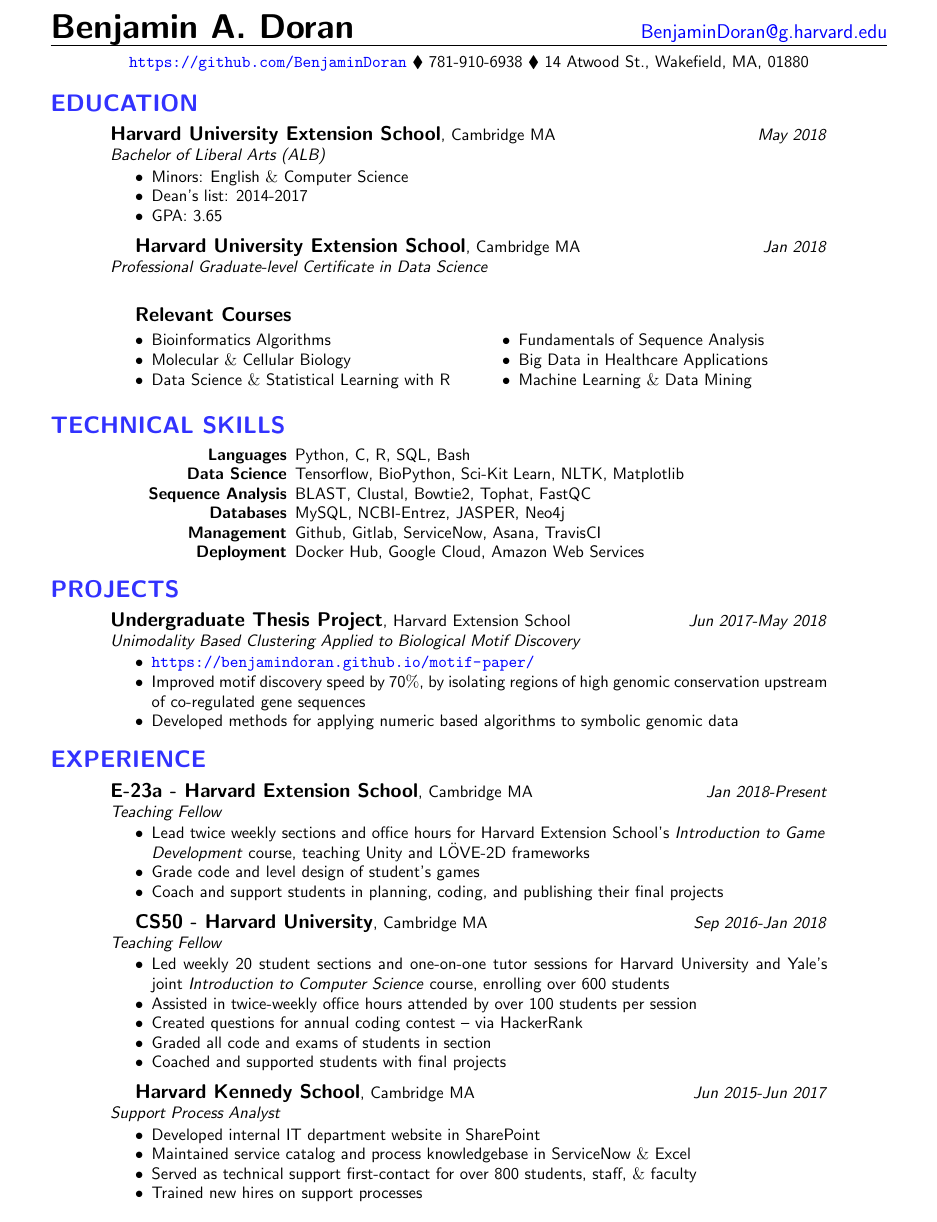
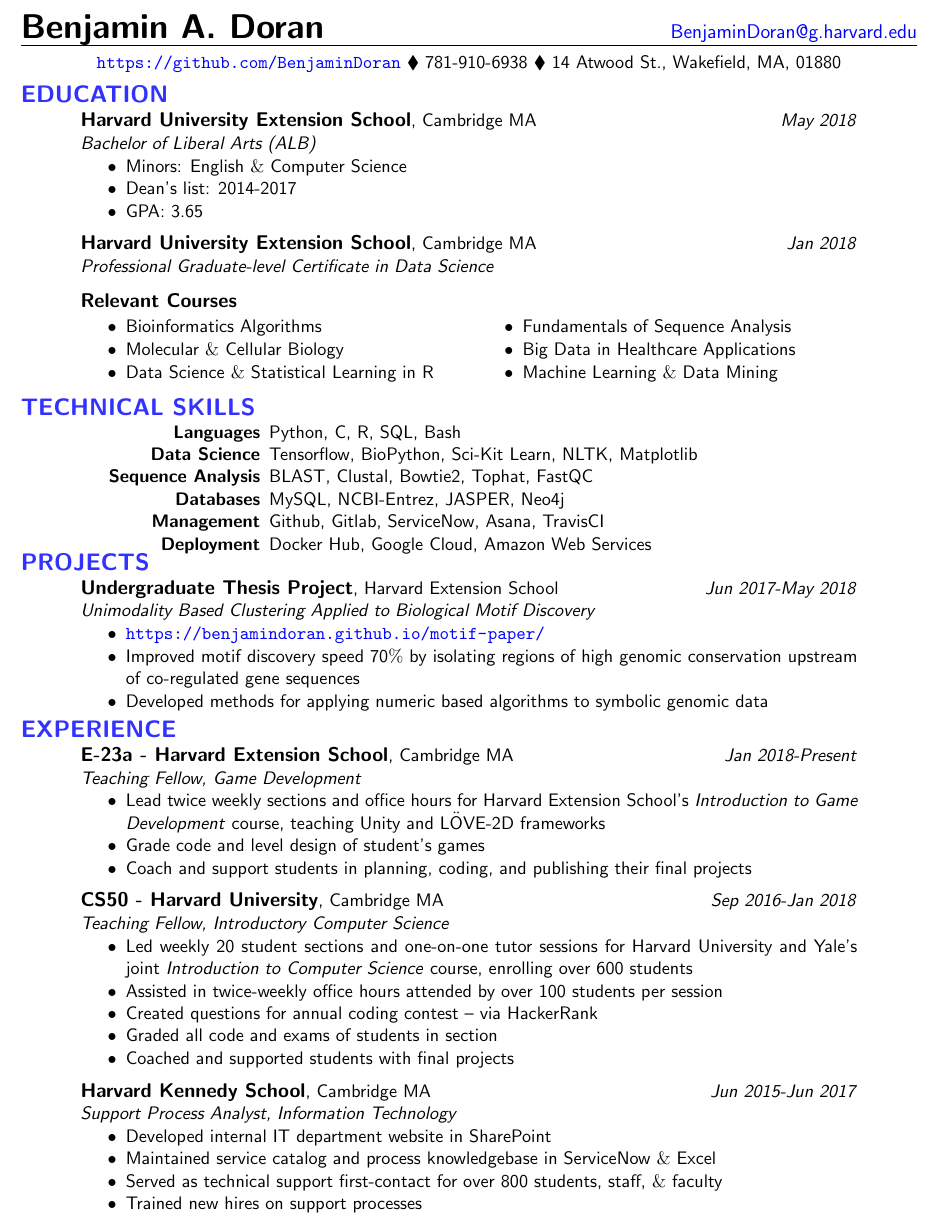
Before and after one commit to BenjaminDoran/doran_resume, a LaTeX CV (BDoranCV.tex): part of the page, cut so that both start at the same text. Compiled offline with pdfLaTeX.

Commit message:
updates formatting

```diff
--- a/BDoranCV.tex
+++ b/BDoranCV.tex
@@ -3,11 +3,11 @@
 %%%%%%%%%%%%%%%%%%%%%%%%%%%%%%%%%%
 % SETTINGS
 %%%%%%%%%%%%%%%%%%%%%%%%%%%%%%%%%%
-\documentclass[hidelinks, 10pt]{article}
+\documentclass[hidelinks, 11pt]{article}
 
 %%% PACKAGES %%%
 \usepackage[utf8]{inputenc}
-\usepackage[letterpaper, total={7in, 10in}]{geometry}
+\usepackage[letterpaper, total={7.5in, 10in}]{geometry}
 \usepackage{scrextend}
 \usepackage{hyperref}
 \usepackage{multicol}
@@ -21,7 +21,7 @@
 \definecolor{sectioncolor}{RGB}{50,50,255}
 
 %%% SECTION SPACING %%%
-\titlespacing*{\section}{0pt}{0pt}{3pt}
+\titlespacing*{\section}{0pt}{0pt}{0pt}
 \pagenumbering{gobble}
 
 %%% START DOCUMENT %%%
@@ -48,6 +48,7 @@
 \vspace{6pt}
 {\color{blue}\url{https://github.com/BenjaminDoran}} $\blacklozenge$ 781-910-6938 $\blacklozenge$ 14 Atwood St., Wakefield, MA, 01880
 \end{center}
+\vspace{-6pt}
 
 
 %%%%%%%%%%%%%%%%%%%%%%%%%%%%%%%%%%
@@ -75,7 +73,7 @@
     \begin{itemize}\setlength\itemsep{-4pt}
       \item{Bioinformatics Algorithms}
       \item{Molecular $\&$ Cellular Biology}
-      \item{Data Science $\&$ Statistical Learning with R}
+      \item{Data Science $\&$ Statistical Learning in R}
       \item{Fundamentals of Sequence Analysis}
       \item{Big Data in Healthcare Applications}
       \item{Machine Learning $\&$ Data Mining}
@@ -94,12 +92,12 @@
     \item[{\bf Languages}]{Python, C, R, SQL, Bash}
     \item[{\bf Data Science}]{Tensorflow, BioPython, Sci-Kit Learn, NLTK, Matplotlib }
     \item[{\bf Sequence Analysis}]{BLAST, Clustal, Bowtie2, Tophat, FastQC}
-      \item[{\bf Databases}]{MySQL, NCBI-Entrez, JASPER, Neo4j}
-      \item[{\bf Management}]{Github, Gitlab, ServiceNow, Asana, TravisCI}
-      \item[{\bf Deployment}]{Docker Hub, Google Cloud, Amazon Web Services}
+    \item[{\bf Databases}]{MySQL, NCBI-Entrez, JASPER, Neo4j}
+    \item[{\bf Management}]{Github, Gitlab, ServiceNow, Asana, TravisCI}
+    \item[{\bf Deployment}]{Docker Hub, Google Cloud, Amazon Web Services}
   \end{itemize}
 \end{addmargin}
-\vspace{6pt}
+\vspace{-6pt}
 
 %%%%%%%%%%%%%%%%%%%%%%%%%%%%%%%%%%
 %  PROJECTS
@@ -110,10 +108,11 @@
   \experiencetitle{Undergraduate Thesis Project}{Harvard Extension School}{Jun 2017-May 2018}{Unimodality Based Clustering Applied to Biological Motif Discovery}
   \begin{itemize}\setlength\itemsep{-4pt}
     \item{\color{blue}\url{https://benjamindoran.github.io/motif-paper/}}
-    \item{Improved motif discovery speed by 70$\%$, by isolating regions of high genomic conservation upstream of co-regulated gene sequences}
+    \item{Improved motif discovery speed 70$\%$ by isolating regions of high genomic conservation upstream of co-regulated gene sequences}
     \item{Developed methods for applying numeric based algorithms to symbolic genomic data}
   \end{itemize}
 \end{addmargin}
+\vspace{-6pt}
 
 %%%%%%%%%%%%%%%%%%%%%%%%%%%%%%%%%%
 % EXPERIENCE
@@ -122,15 +121,14 @@
 \begin{addmargin}{.5in}
 
   %%% E-23a - HARVARD EXT. %%%
-  \experiencetitle{E-23a - Harvard Extension School}{Cambridge MA}{Jan 2018-Present}{Teaching Fellow}
+  \experiencetitle{E-23a - Harvard Extension School}{Cambridge MA}{Jan 2018-Present}{Teaching Fellow, Game Development}
     \begin{itemize}\setlength\itemsep{-4pt}
       \item{Lead twice weekly sections and office hours for Harvard Extension School's \emph{Introduction to Game\\ Development} course, teaching Unity and LÖVE-2D frameworks}
       \item{Grade code and level design of student's games}
       \item{Coach and support students in planning, coding, and publishing their final projects}
     \end{itemize}
-
   %%% CS50 - HARVARD UNI. %%%
-  \experiencetitle{CS50 - Harvard University}{Cambridge MA}{Sep 2016-Jan 2018}{Teaching Fellow}
+  \experiencetitle{CS50 - Harvard University}{Cambridge MA}{Sep 2016-Jan 2018}{Teaching Fellow, Introductory Computer Science}
     \begin{itemize}\setlength\itemsep{-4pt}
       \item{Led weekly 20 student sections and one-on-one tutor sessions for Harvard University and Yale's joint \emph{Introduction to Computer Science} course, enrolling over 600 students}
       \item{Assisted in twice-weekly office hours attended by over 100 students per session}
@@ -138,9 +136,8 @@
       \item{Graded all code and exams of students in section}
       \item{Coached and supported students with final projects}
     \end{itemize}
-
   %%% Harvard Kennedy School %%%
-  \experiencetitle{Harvard Kennedy School}{Cambridge MA}{Jun 2015-Jun 2017}{Support Process Analyst}
+  \experiencetitle{Harvard Kennedy School}{Cambridge MA}{Jun 2015-Jun 2017}{Support Process Analyst, Information Technology}
     \begin{itemize}\setlength\itemsep{-4pt}
         \item{Developed internal IT department website in SharePoint}
           \item{Maintained service catalog and process knowledgebase in ServiceNow $\&$ Excel}
@@ -148,6 +145,7 @@
           \item{Trained new hires on support processes}
       \end{itemize}
 \end{addmargin}
+\vspace{-6pt}
 
 %%% END OF DOCUMENT %%%
 \end{document}
```
Also changed, not shown: BDoranCV.tex (7 more changed lines).
